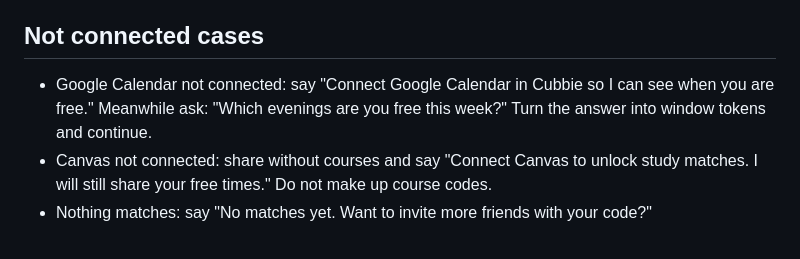
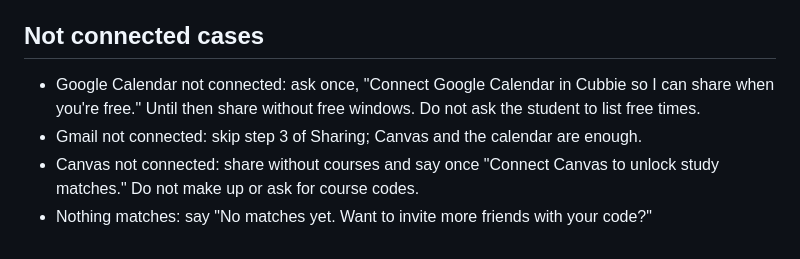
Before and after one commit to Manavpatel06/Orbit, a Markdown page: orbit/SKILL.md, the part around one of its changes. GitHub-like rendering.

```diff
--- a/orbit/SKILL.md
+++ b/orbit/SKILL.md
@@ -129,6 +132,7 @@ On exit 4 or 7, retry once, then give the line. Never retry silently more than o
 
 ## Not connected cases
 
-- Google Calendar not connected: say "Connect Google Calendar in Cubbie so I can see when you are free." Meanwhile ask: "Which evenings are you free this week?" Turn the answer into window tokens and continue.
-- Canvas not connected: share without courses and say "Connect Canvas to unlock study matches. I will still share your free times." Do not make up course codes.
+- Google Calendar not connected: ask once, "Connect Google Calendar in Cubbie so I can share when you're free." Until then share without free windows. Do not ask the student to list free times.
+- Gmail not connected: skip step 3 of Sharing; Canvas and the calendar are enough.
+- Canvas not connected: share without courses and say once "Connect Canvas to unlock study matches." Do not make up or ask for course codes.
 - Nothing matches: say "No matches yet. Want to invite more friends with your code?"
```
Also changed, not shown: other parts of orbit/SKILL.md (+21 -18 lines).
